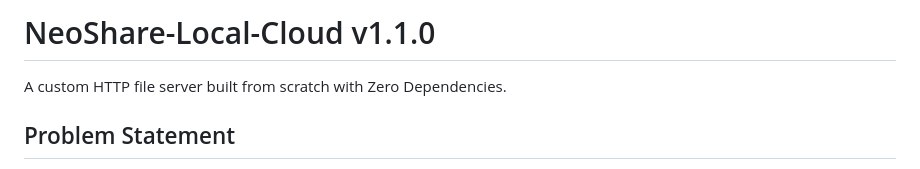
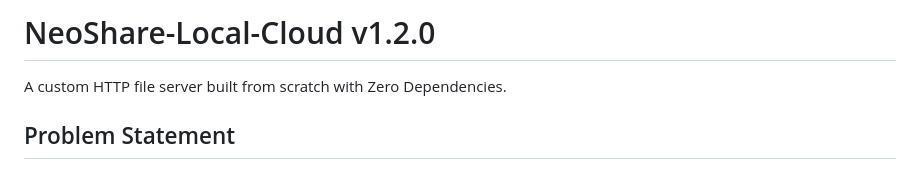
Before and after one commit to HitroBro/NeoShare-Local-Cloud, a Markdown page: README.md, the part around the change. Rendered like a GitHub page.

Commit message:
docs: bump version header to v1.2.0 in README

```diff
--- a/README.md
+++ b/README.md
@@ -1,4 +1,4 @@
-# NeoShare-Local-Cloud v1.1.0
+# NeoShare-Local-Cloud v1.2.0
 
 A custom HTTP file server built from scratch with Zero Dependencies.
 
```
